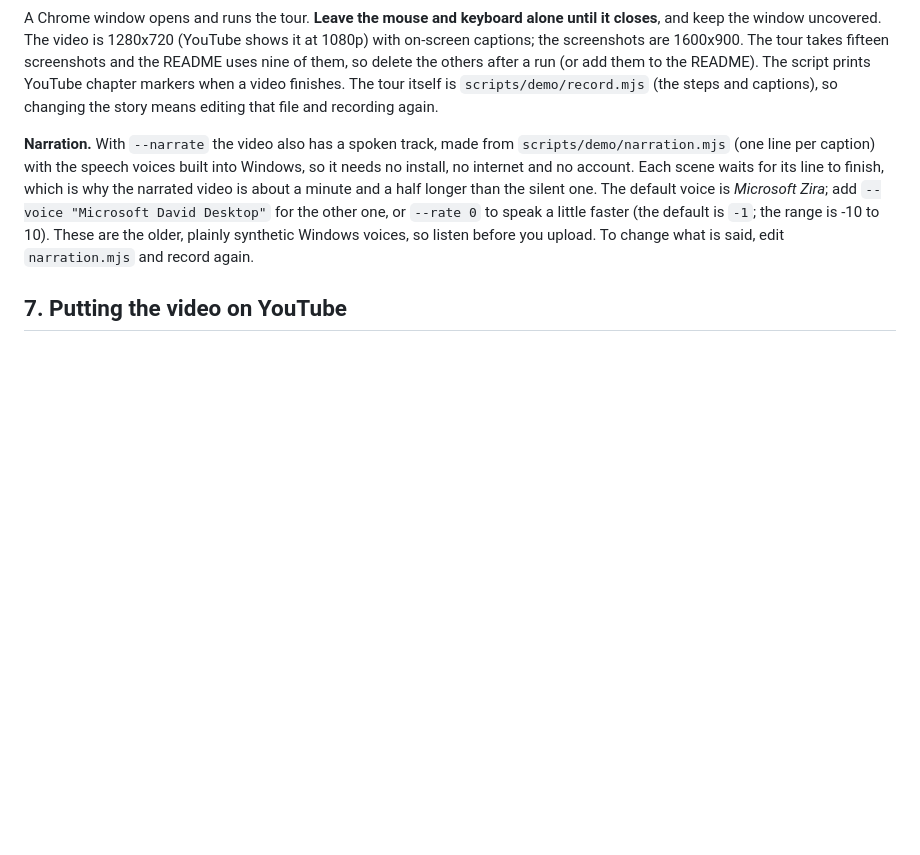
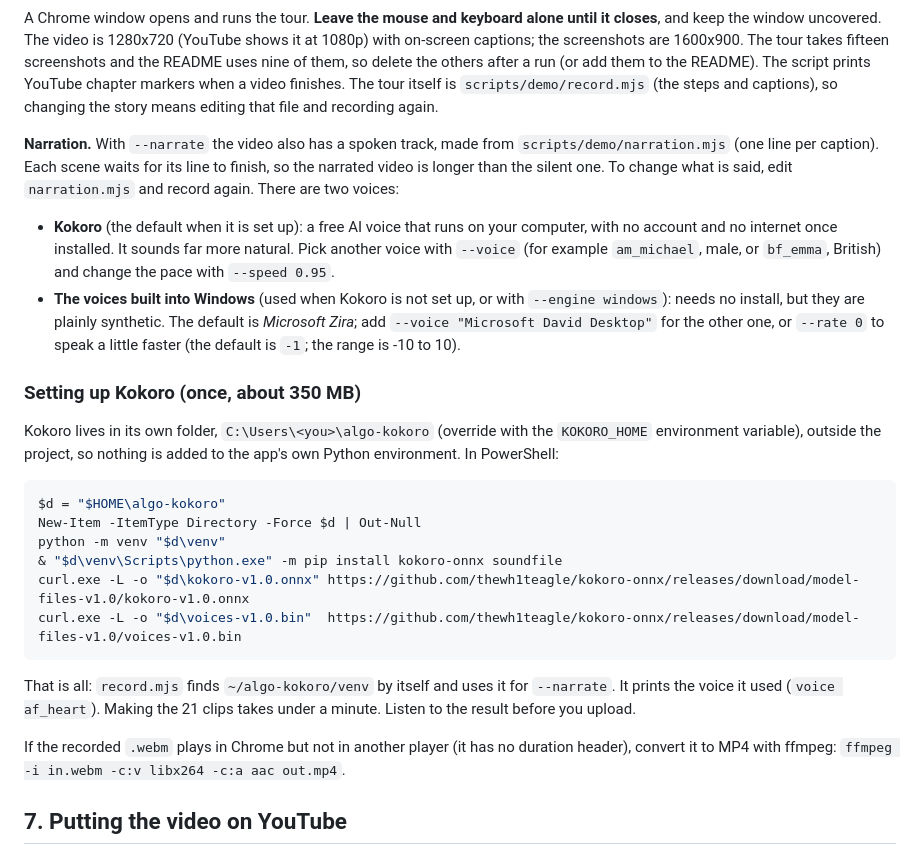
Before and after one commit to sandeepamrutia0604-cmd/algo-trading-learning-lab, a Markdown page: docs/DEMO.md, the part around the change. Rendered like a GitHub page; blank space fills up the shorter version.

Commit message:
Document the Kokoro voice setup in DEMO.md
Co-Authored-By: Claude Sonnet 5.5 <noreply@anthropic.com>

````diff
--- a/docs/DEMO.md
+++ b/docs/DEMO.md
@@ -87,11 +87,35 @@ uncovered. The video is 1280x720 (YouTube shows it at 1080p) with on-screen capt
 `scripts/demo/record.mjs` (the steps and captions), so changing the story means editing that file and recording again.
 
 **Narration.** With `--narrate` the video also has a spoken track, made from `scripts/demo/narration.mjs` (one line per
-caption) with the speech voices built into Windows, so it needs no install, no internet and no account. Each scene
-waits for its line to finish, which is why the narrated video is about a minute and a half longer than the silent
-one. The default voice is *Microsoft Zira*; add `--voice "Microsoft David Desktop"` for the other one, or `--rate 0`
-to speak a little faster (the default is `-1`; the range is -10 to 10). These are the older, plainly synthetic Windows
-voices, so listen before you upload. To change what is said, edit `narration.mjs` and record again.
+caption). Each scene waits for its line to finish, so the narrated video is longer than the silent one. To change
+what is said, edit `narration.mjs` and record again. There are two voices:
+
+- **Kokoro** (the default when it is set up): a free AI voice that runs on your computer, with no account and no
+  internet once installed. It sounds far more natural. Pick another voice with `--voice` (for example `am_michael`,
+  male, or `bf_emma`, British) and change the pace with `--speed 0.95`.
+- **The voices built into Windows** (used when Kokoro is not set up, or with `--engine windows`): needs no install, but
+  they are plainly synthetic. The default is *Microsoft Zira*; add `--voice "Microsoft David Desktop"` for the other
+  one, or `--rate 0` to speak a little faster (the default is `-1`; the range is -10 to 10).
+
+### Setting up Kokoro (once, about 350 MB)
+
+Kokoro lives in its own folder, `C:\Users\<you>\algo-kokoro` (override with the `KOKORO_HOME` environment variable),
+outside the project, so nothing is added to the app's own Python environment. In PowerShell:
+
+```powershell
+$d = "$HOME\algo-kokoro"
+New-Item -ItemType Directory -Force $d | Out-Null
+python -m venv "$d\venv"
+& "$d\venv\Scripts\python.exe" -m pip install kokoro-onnx soundfile
+curl.exe -L -o "$d\kokoro-v1.0.onnx" https://github.com/thewh1teagle/kokoro-onnx/releases/download/model-files-v1.0/kokoro-v1.0.onnx
+curl.exe -L -o "$d\voices-v1.0.bin"  https://github.com/thewh1teagle/kokoro-onnx/releases/download/model-files-v1.0/voices-v1.0.bin
+```
+
+That is all: `record.mjs` finds `~/algo-kokoro/venv` by itself and uses it for `--narrate`. It prints the voice it used
+(`voice af_heart`). Making the 21 clips takes under a minute. Listen to the result before you upload.
+
+If the recorded `.webm` plays in Chrome but not in another player (it has no duration header), convert it to MP4
+with ffmpeg: `ffmpeg -i in.webm -c:v libx264 -c:a aac out.mp4`.
 
 ## 7. Putting the video on YouTube
 
````
